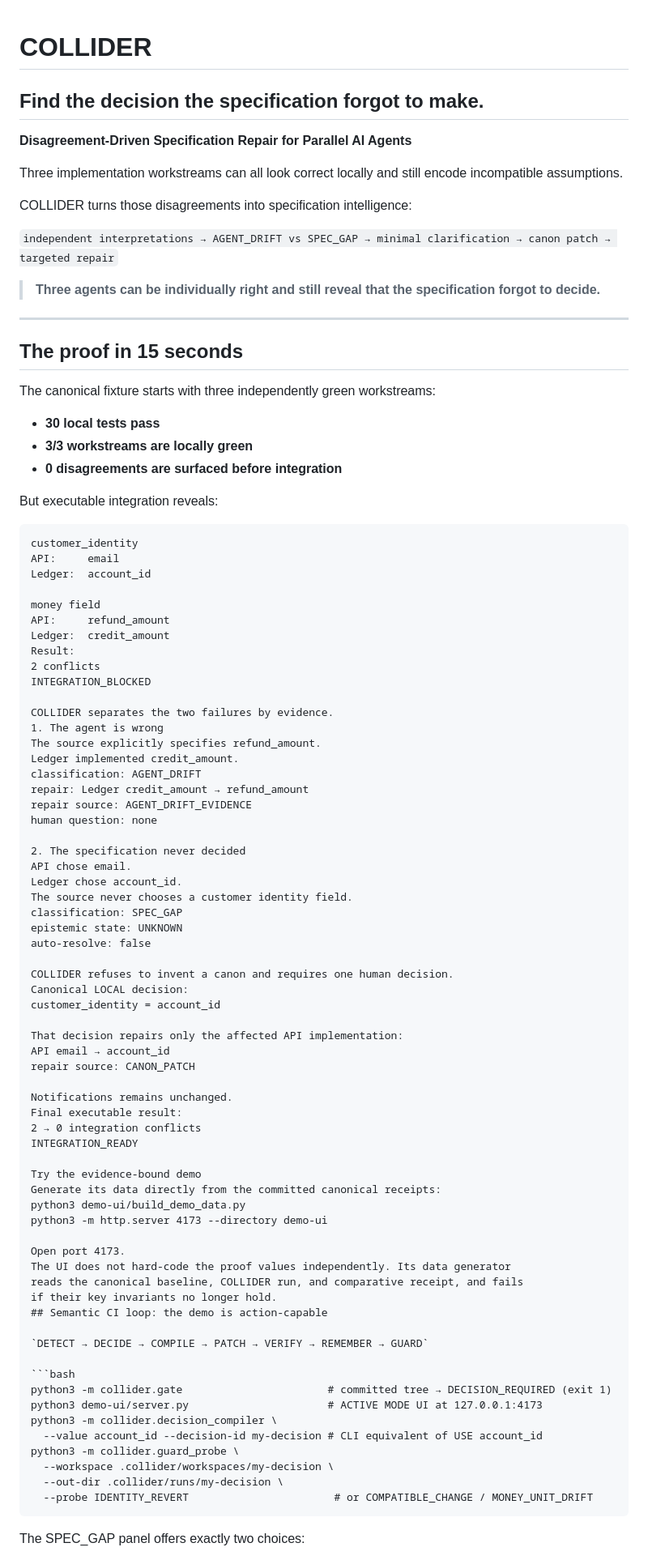
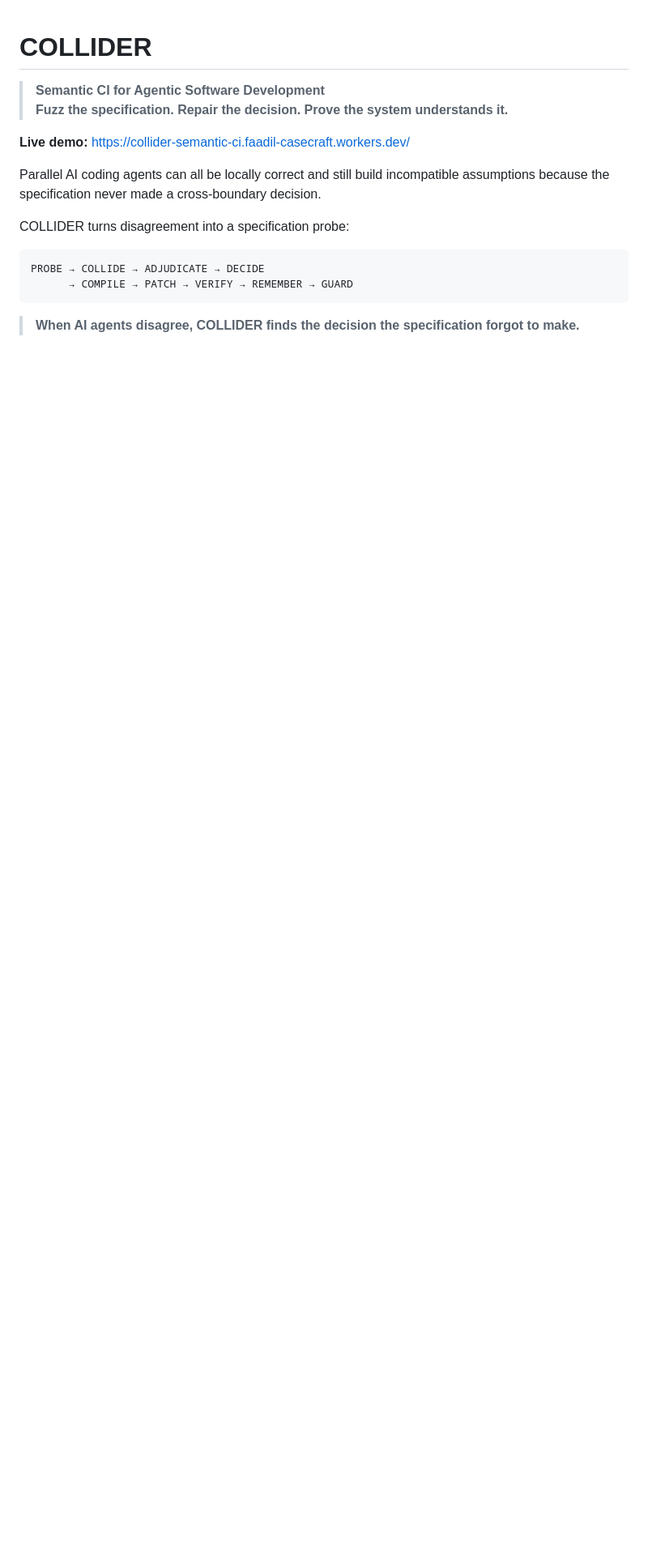
Before and after one commit to Faadil1/collider-bob, a Markdown page: README.md, the part around one of its changes. Shown at 81% size. GitHub-like rendering; blank space fills up the shorter version.

Commit message:
docs: refresh public README for submission

````diff
--- a/README.md
+++ b/README.md
@@ -1,95 +1,19 @@
 # COLLIDER
 
-## Find the decision the specification forgot to make.
+> **Semantic CI for Agentic Software Development**
+> **Fuzz the specification. Repair the decision. Prove the system understands it.**
 
-**Disagreement-Driven Specification Repair for Parallel AI Agents**
+**Live demo:** https://collider-semantic-ci.faadil-casecraft.workers.dev/
 
-Three implementation workstreams can all look correct locally and still encode
-incompatible assumptions.
+Parallel AI coding agents can all be locally correct and still build incompatible
+assumptions because the specification never made a cross-boundary decision.
 
-COLLIDER turns those disagreements into specification intelligence:
-
-`independent interpretations → AGENT_DRIFT vs SPEC_GAP → minimal clarification → canon patch → targeted repair`
-
-> **Three agents can be individually right and still reveal that the specification forgot to decide.**
-
----
-
-## The proof in 15 seconds
-
-The canonical fixture starts with three independently green workstreams:
-
-- **30 local tests pass**
-- **3/3 workstreams are locally green**
-- **0 disagreements are surfaced before integration**
-
-But executable integration reveals:
+COLLIDER turns disagreement into a specification probe:
 
 ```text
-customer_identity
-API:     email
-Ledger:  account_id
-
-money field
-API:     refund_amount
-Ledger:  credit_amount
-Result:
-2 conflicts
-INTEGRATION_BLOCKED
-
-COLLIDER separates the two failures by evidence.
-1. The agent is wrong
-The source explicitly specifies refund_amount.
-Ledger implemented credit_amount.
-classification: AGENT_DRIFT
-repair: Ledger credit_amount → refund_amount
-repair source: AGENT_DRIFT_EVIDENCE
-human question: none
-
-2. The specification never decided
-API chose email.
-Ledger chose account_id.
-The source never chooses a customer identity field.
-classification: SPEC_GAP
-epistemic state: UNKNOWN
-auto-resolve: false
-
-COLLIDER refuses to invent a canon and requires one human decision.
-Canonical LOCAL decision:
-customer_identity = account_id
-
-That decision repairs only the affected API implementation:
-API email → account_id
-repair source: CANON_PATCH
-
-Notifications remains unchanged.
-Final executable result:
-2 → 0 integration conflicts
-INTEGRATION_READY
-
-Try the evidence-bound demo
-Generate its data directly from the committed canonical receipts:
-python3 demo-ui/build_demo_data.py
-python3 -m http.server 4173 --directory demo-ui
-
-Open port 4173.
-The UI does not hard-code the proof values independently. Its data generator
-reads the canonical baseline, COLLIDER run, and comparative receipt, and fails
-if their key invariants no longer hold.
-## Semantic CI loop: the demo is action-capable
-
-`DETECT → DECIDE → COMPILE → PATCH → VERIFY → REMEMBER → GUARD`
-
-```bash
-python3 -m collider.gate                       # committed tree → DECISION_REQUIRED (exit 1)
-python3 demo-ui/server.py                      # ACTIVE MODE UI at 127.0.0.1:4173
-python3 -m collider.decision_compiler \
-  --value account_id --decision-id my-decision # CLI equivalent of USE account_id
-python3 -m collider.guard_probe \
-  --workspace .collider/workspaces/my-decision \
-  --out-dir .collider/runs/my-decision \
-  --probe IDENTITY_REVERT                       # or COMPATIBLE_CHANGE / MONEY_UNIT_DRIFT
+PROBE → COLLIDE → ADJUDICATE → DECIDE
+      → COMPILE → PATCH → VERIFY → REMEMBER → GUARD
 ```
 
-The SPEC_GAP panel offers exactly two choices:
+> **When AI agents disagree, COLLIDER finds the decision the specification forgot to make.**
 
````
Also changed, not shown: other parts of README.md (+195 -155 lines).
